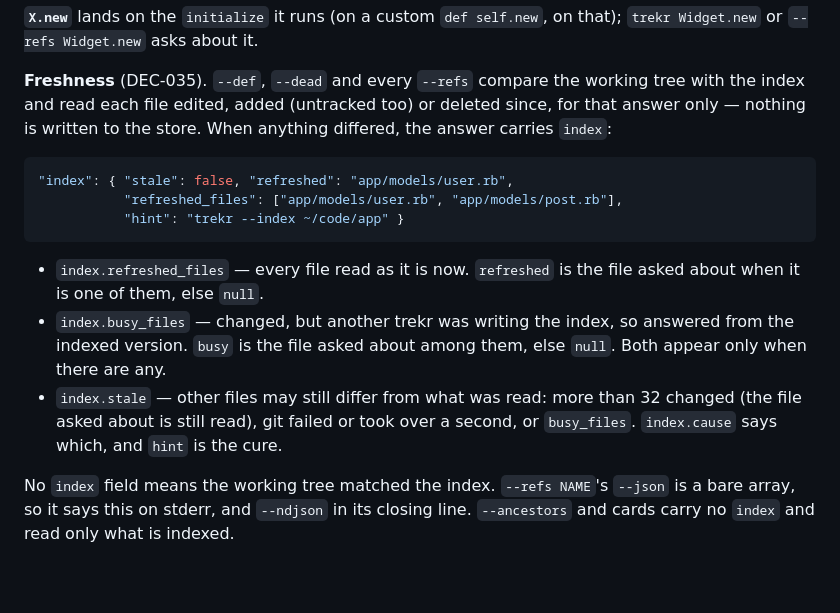
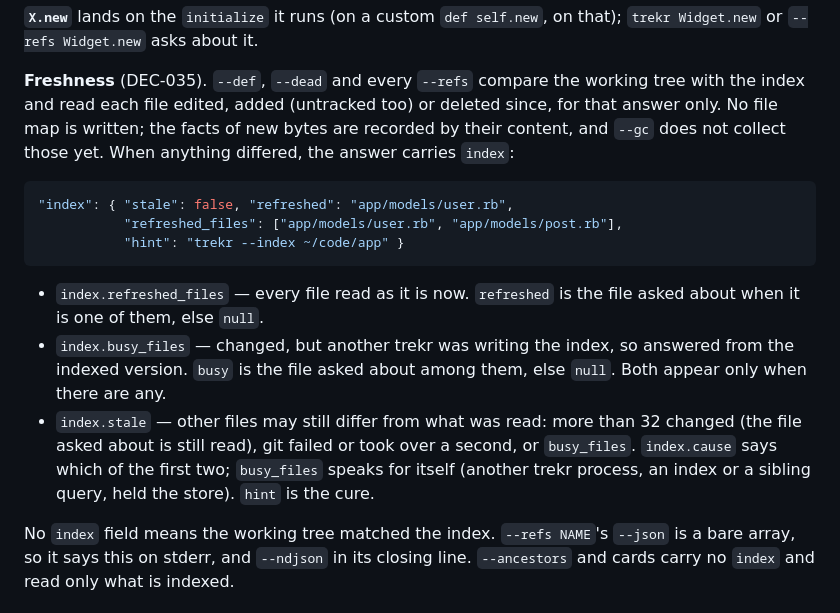
Before and after one commit to dpep/trekr, a Markdown page: docs/OUTPUT.md, the part around the change. Rendered like a GitHub page; blank space fills up the shorter version.

Commit message:
docs: OUTPUT.md says what a query writes, and when cause is given
Co-Authored-By: Claude Opus 5.5 <noreply@anthropic.com>

````diff
--- a/docs/OUTPUT.md
+++ b/docs/OUTPUT.md
@@ -135,8 +135,9 @@ that); `trekr Widget.new` or `--refs Widget.new` asks about it.
 
 **Freshness** (DEC-035). `--def`, `--dead` and every `--refs` compare the
 working tree with the index and read each file edited, added (untracked
-too) or deleted since, for that answer only — nothing is written to the
-store. When anything differed, the answer carries `index`:
+too) or deleted since, for that answer only. No file map is written; the
+facts of new bytes are recorded by their content, and `--gc` does not collect
+those yet. When anything differed, the answer carries `index`:
 
 ```json
 "index": { "stale": false, "refreshed": "app/models/user.rb",
@@ -151,8 +152,9 @@ store. When anything differed, the answer carries `index`:
   them, else `null`. Both appear only when there are any.
 - `index.stale` — other files may still differ from what was read: more
   than 32 changed (the file asked about is still read), git failed or took
-  over a second, or `busy_files`. `index.cause` says which, and `hint` is
-  the cure.
+  over a second, or `busy_files`. `index.cause` says which of the first
+  two; `busy_files` speaks for itself (another trekr process, an index or a
+  sibling query, held the store). `hint` is the cure.
 
 No `index` field means the working tree matched the index. `--refs NAME`'s
 `--json` is a bare array, so it says this on stderr, and `--ndjson` in its
````
